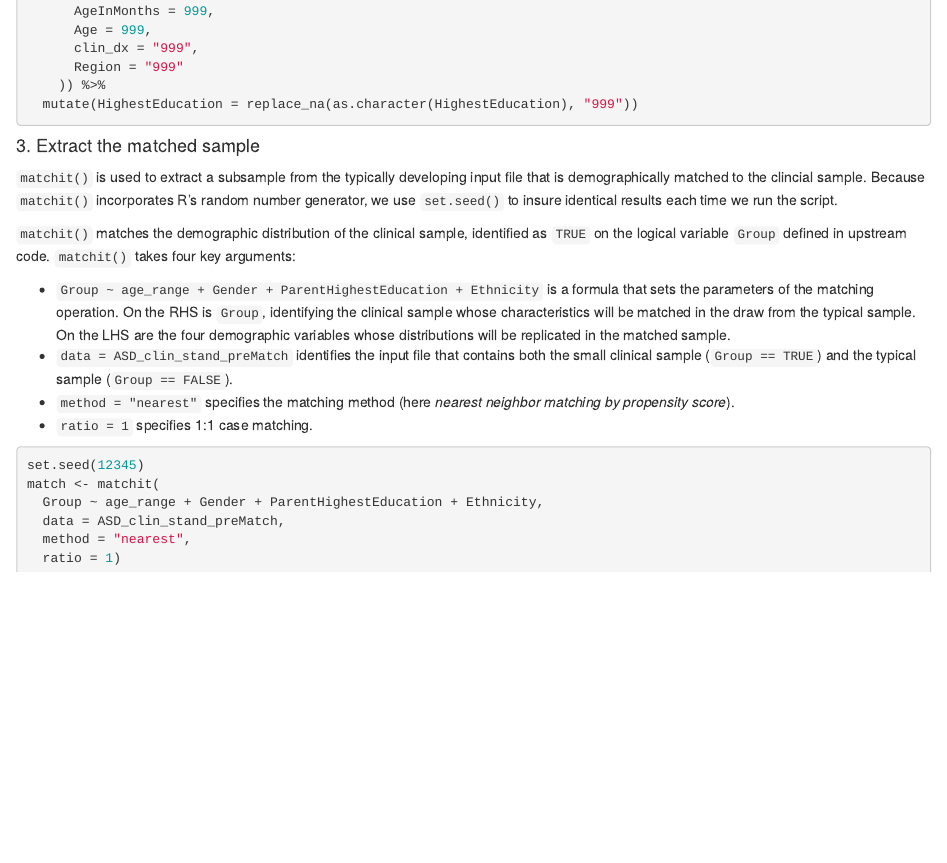
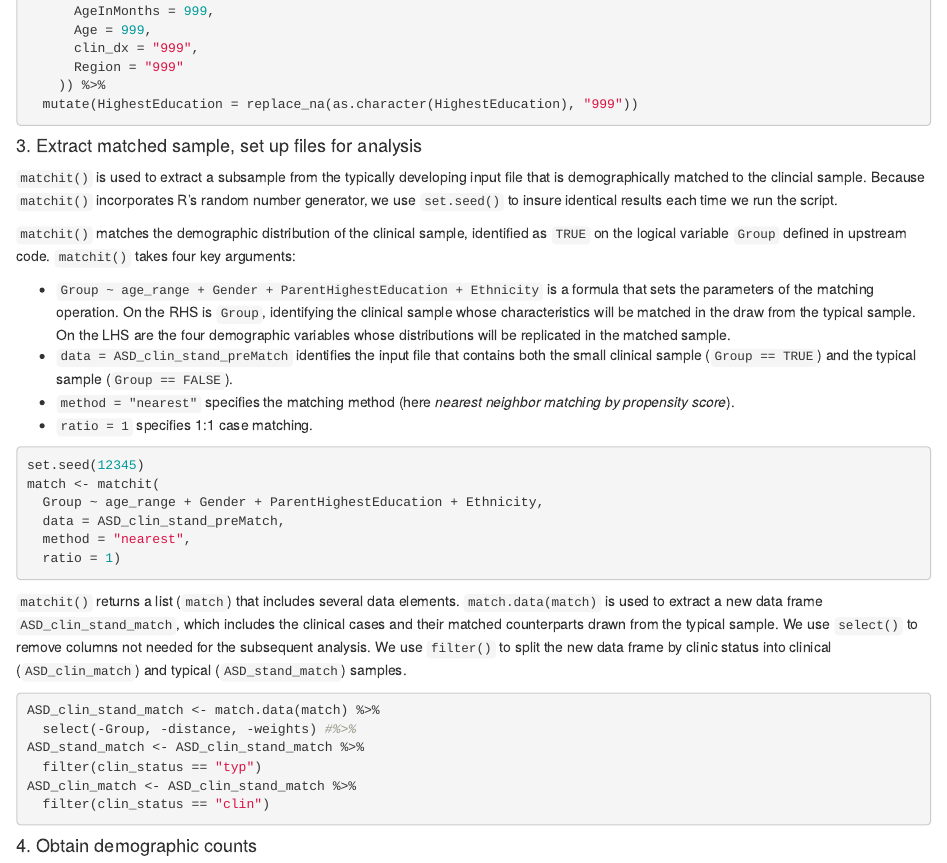
Before and after one commit to wpspublish-public/DSHerzberg-RATING-SCALE-ANALYSIS, an R Markdown document (DOCUMENTATION/RSA-documentation-matchingSample-groupComp-effectSize.Rmd): the page in a window 1100 px wide, from 6040 px down. The pictures show the output file DOCUMENTATION/RSA-documentation-matchingSample-groupComp-effectSize.html that the author committed with the source, opened offline.

Commit message:
document through match.data()

````diff
--- a/DOCUMENTATION/RSA-documentation-matchingSample-groupComp-effectSize.Rmd
+++ b/DOCUMENTATION/RSA-documentation-matchingSample-groupComp-effectSize.Rmd
@@ -245,7 +245,7 @@ To recode `NA` cells to `999` (which is acceptable to the `MatchIt` functions),
 ```{r RSA-match, echo = 42:63, eval = F}
 ```
 
-#### 3. Extract the matched sample
+#### 3. Extract matched sample, set up files for analysis
 
 `matchit()` is used to extract a subsample from the  typically developing input file that is demographically matched to the clincial sample. Because `matchit()` incorporates R's random number generator, we use `set.seed()` to insure identical results each time we run the script.
 
@@ -257,3 +257,8 @@ To recode `NA` cells to `999` (which is acceptable to the `MatchIt` functions),
 * `ratio = 1` specifies 1:1 case matching.
 ```{r RSA-match, echo = 64:70, eval = F}
 ```
+`matchit()` returns a list (`match`) that includes several data elements. `match.data(match)` is used to extract a new data frame `ASD_clin_stand_match`, which includes the clinical cases and their matched counterparts drawn from the typical sample. We use `select()` to remove columns not needed for the subsequent analysis. We use `filter()` to split the new data frame by clinic status into clinical (`ASD_clin_match`) and typical (`ASD_stand_match`) samples.
+```{r RSA-match, echo = 71:77, eval = F}
+```
+
+#### 4. Obtain demographic counts
````
Also changed, not shown: CODE/matchingSample-groupComp-effectSize-RSA.R (+1 -16 lines), DOCUMENTATION/RSA-documentation-matchingSample-groupComp-effectSize.html.
